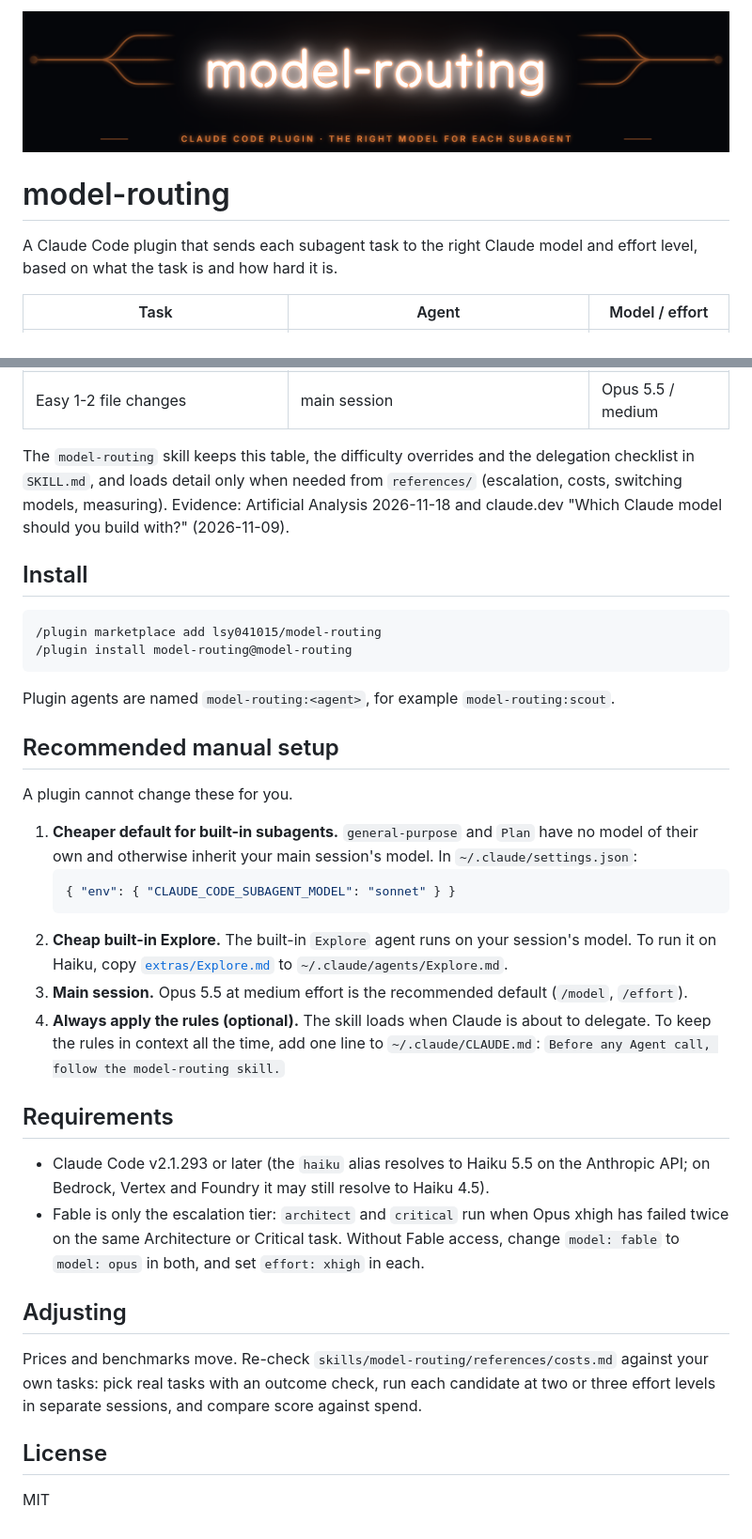
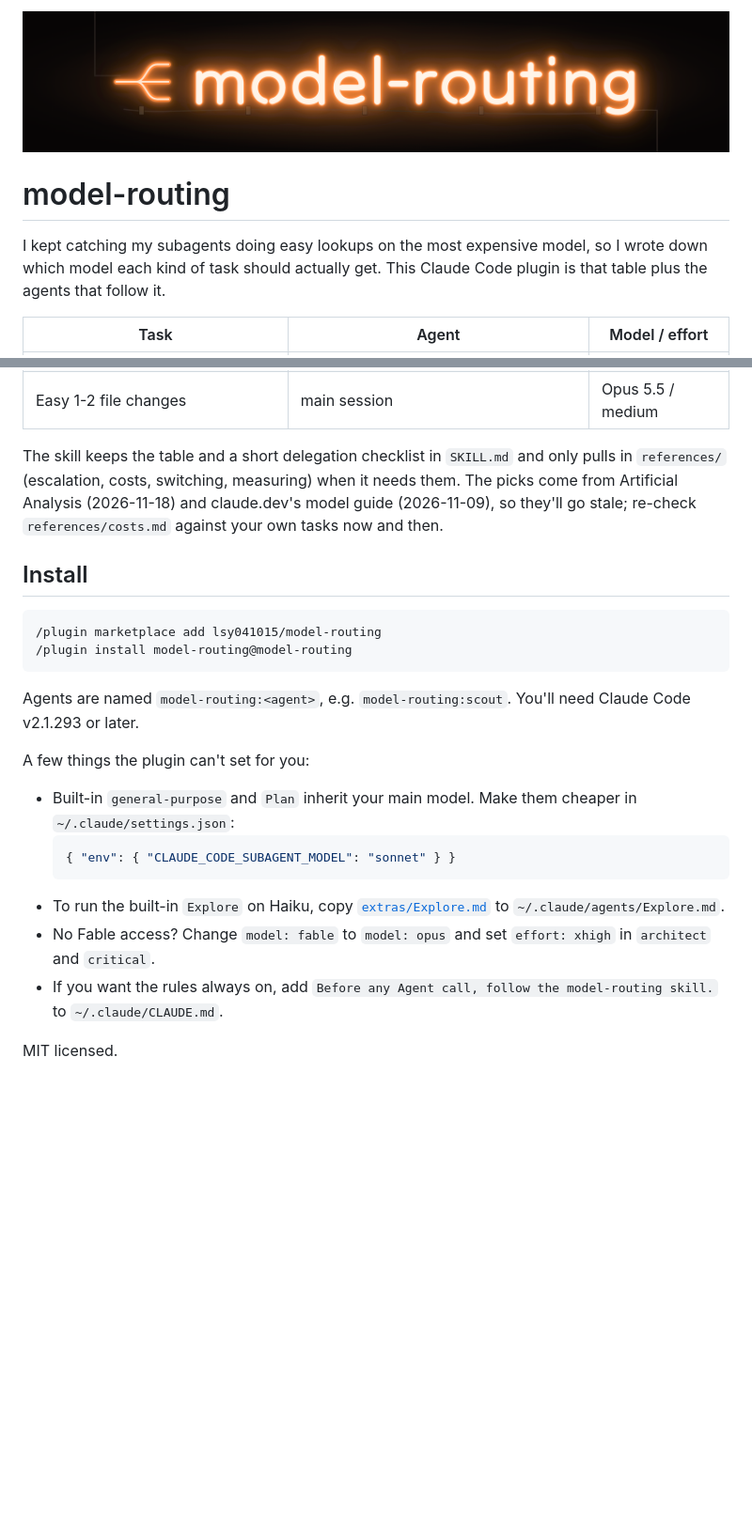
Before and after one commit to lsy041015/model-routing, a Markdown page: README.md, 2 parts joined by grey strips. Shown at 94% size. Drawn GitHub-style; pictures changed too: assets/model-routing-banner.png; blank space fills up the shorter version.

Commit message:
docs: neon-sign banner, shorter and friendlier README

````diff
--- a/README.md
+++ b/README.md
@@ -4,7 +4,7 @@
 
 # model-routing
 
-A Claude Code plugin that sends each subagent task to the right Claude model and effort level, based on what the task is and how hard it is.
+I kept catching my subagents doing easy lookups on the most expensive model, so I wrote down which model each kind of task should actually get. This Claude Code plugin is that table plus the agents that follow it.
 
 | Task | Agent | Model / effort |
 |---|---|---|
@@ -22,7 +22,7 @@ A Claude Code plugin that sends each subagent task to the right Claude model and
 | Security, data loss, production or hardware control, release review | `implementer-hard` / `reviewer` with `effort: xhigh`; `critical` only after Opus xhigh fails twice | opus / xhigh, then fable / high |
 | Easy 1-2 file changes | main session | Opus 5.5 / medium |
 
-The `model-routing` skill keeps this table, the difficulty overrides and the delegation checklist in `SKILL.md`, and loads detail only when needed from `references/` (escalation, costs, switching models, measuring). Evidence: Artificial Analysis 2026-11-18 and claude.dev "Which Claude model should you build with?" (2026-11-09).
+The skill keeps the table and a short delegation checklist in `SKILL.md` and only pulls in `references/` (escalation, costs, switching, measuring) when it needs them. The picks come from Artificial Analysis (2026-11-18) and claude.dev's model guide (2026-11-09), so they'll go stale; re-check `references/costs.md` against your own tasks now and then.
 
 ## Install
 
@@ -31,29 +31,16 @@ The `model-routing` skill keeps this table, the difficulty overrides and the del
 /plugin install model-routing@model-routing
 ```
 
-Plugin agents are named `model-routing:<agent>`, for example `model-routing:scout`.
+Agents are named `model-routing:<agent>`, e.g. `model-routing:scout`. You'll need Claude Code v2.1.293 or later.
 
-## Recommended manual setup
+A few things the plugin can't set for you:
 
-A plugin cannot change these for you.
+- Built-in `general-purpose` and `Plan` inherit your main model. Make them cheaper in `~/.claude/settings.json`:
+  ```json
+  { "env": { "CLAUDE_CODE_SUBAGENT_MODEL": "sonnet" } }
+  ```
+- To run the built-in `Explore` on Haiku, copy [`extras/Explore.md`](extras/Explore.md) to `~/.claude/agents/Explore.md`.
+- No Fable access? Change `model: fable` to `model: opus` and set `effort: xhigh` in `architect` and `critical`.
+- If you want the rules always on, add `Before any Agent call, follow the model-routing skill.` to `~/.claude/CLAUDE.md`.
 
-1. **Cheaper default for built-in subagents.** `general-purpose` and `Plan` have no model of their own and otherwise inherit your main session's model. In `~/.claude/settings.json`:
-   ```json
-   { "env": { "CLAUDE_CODE_SUBAGENT_MODEL": "sonnet" } }
-   ```
-2. **Cheap built-in Explore.** The built-in `Explore` agent runs on your session's model. To run it on Haiku, copy [`extras/Explore.md`](extras/Explore.md) to `~/.claude/agents/Explore.md`.
-3. **Main session.** Opus 5.5 at medium effort is the recommended default (`/model`, `/effort`).
-4. **Always apply the rules (optional).** The skill loads when Claude is about to delegate. To keep the rules in context all the time, add one line to `~/.claude/CLAUDE.md`: `Before any Agent call, follow the model-routing skill.`
-
-## Requirements
-
-- Claude Code v2.1.293 or later (the `haiku` alias resolves to Haiku 5.5 on the Anthropic API; on Bedrock, Vertex and Foundry it may still resolve to Haiku 4.5).
-- Fable is only the escalation tier: `architect` and `critical` run when Opus xhigh has failed twice on the same Architecture or Critical task. Without Fable access, change `model: fable` to `model: opus` in both, and set `effort: xhigh` in each.
-
-## Adjusting
-
-Prices and benchmarks move. Re-check `skills/model-routing/references/costs.md` against your own tasks: pick real tasks with an outcome check, run each candidate at two or three effort levels in separate sessions, and compare score against spend.
-
-## License
-
-MIT
+MIT licensed.
````
